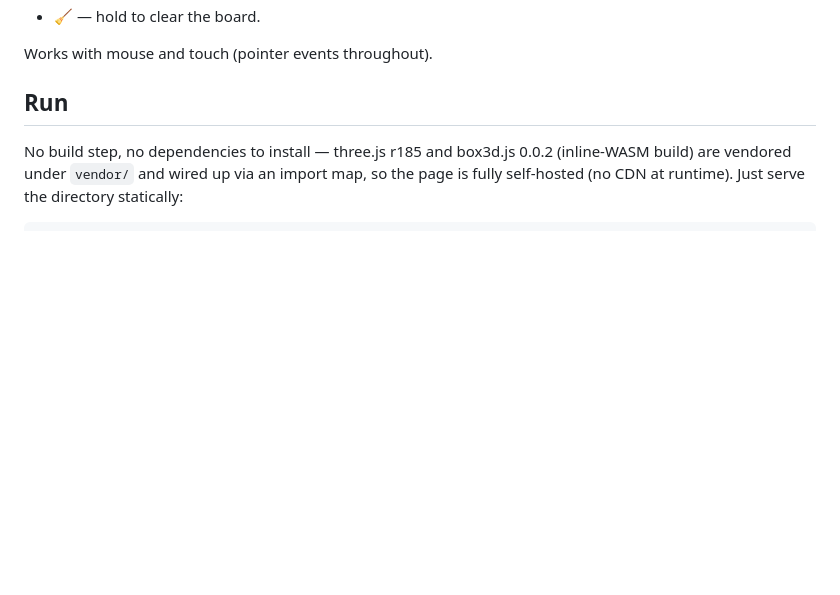
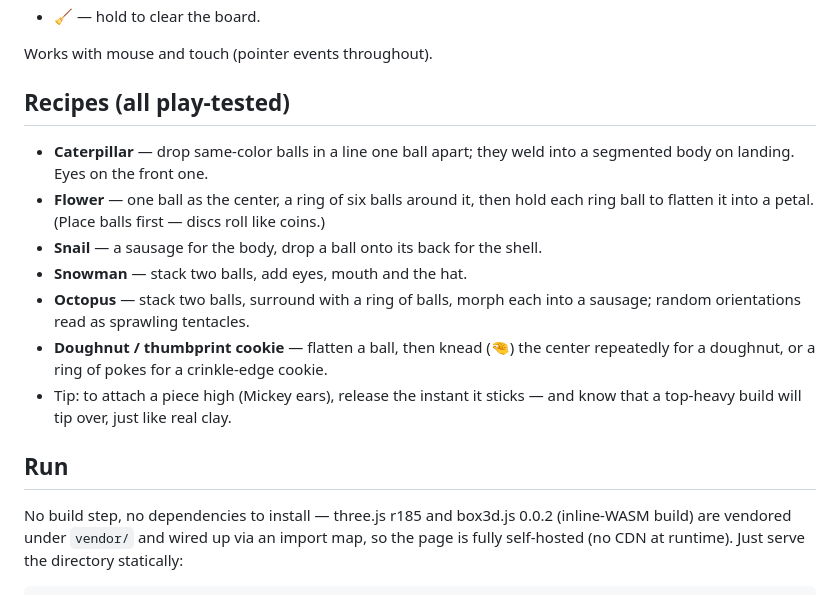
Before and after one commit to cjnwan/clay, a Markdown page: README.md, the part around the change. Drawn GitHub-style; blank space fills up the shorter version.

Commit message:
README: add play-tested shape recipes
Co-Authored-By: Claude Fable 5 <noreply@anthropic.com>

```diff
--- a/README.md
+++ b/README.md
@@ -25,6 +25,21 @@ joints for the "sticky clay" behavior) — the same pairing mrdoob/toys uses.
 - **🧹** — hold to clear the board.
 
 Works with mouse and touch (pointer events throughout).
+
+## Recipes (all play-tested)
+
+- **Caterpillar** — drop same-color balls in a line one ball apart; they weld into a
+  segmented body on landing. Eyes on the front one.
+- **Flower** — one ball as the center, a ring of six balls around it, then hold each
+  ring ball to flatten it into a petal. (Place balls first — discs roll like coins.)
+- **Snail** — a sausage for the body, drop a ball onto its back for the shell.
+- **Snowman** — stack two balls, add eyes, mouth and the hat.
+- **Octopus** — stack two balls, surround with a ring of balls, morph each into a
+  sausage; random orientations read as sprawling tentacles.
+- **Doughnut / thumbprint cookie** — flatten a ball, then knead (🤏) the center
+  repeatedly for a doughnut, or a ring of pokes for a crinkle-edge cookie.
+- Tip: to attach a piece high (Mickey ears), release the instant it sticks — and know
+  that a top-heavy build will tip over, just like real clay.
 
 ## Run
 
```
